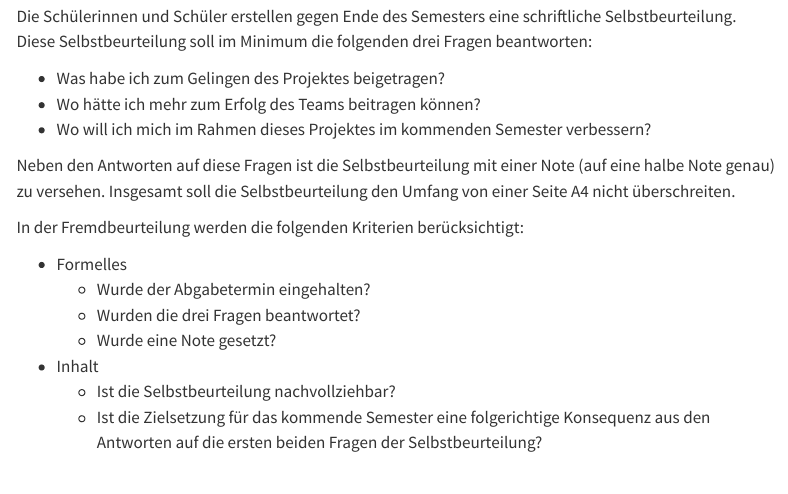
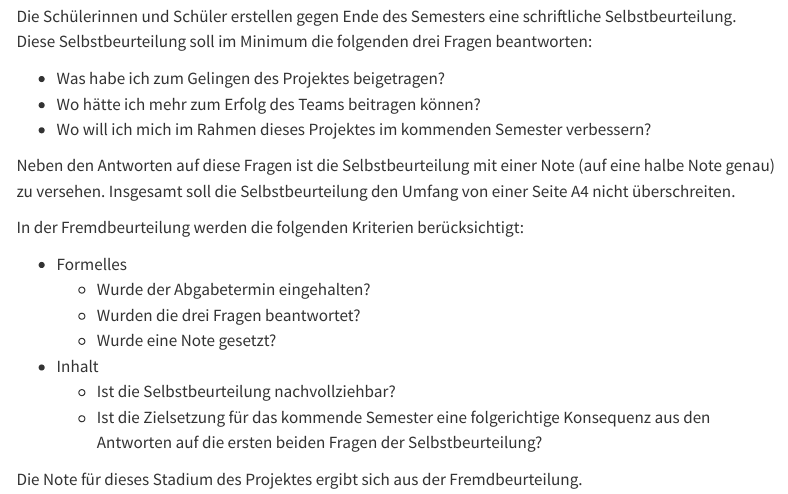
Before and after one commit to SkriptenMk/PRWR_cH_23-27, a Quarto document (files/beurteilung.qmd): the page in a window 1100 px wide, from 130 px down. Rendered offline with R 4.5, knitr and Pandoc in place of Quarto, with nearby package versions; menus at the side of the page are left out.

Commit message:
Ergänze die Semesternote

```diff
--- a/files/beurteilung.qmd
+++ b/files/beurteilung.qmd
@@ -28,3 +28,5 @@ In der Fremdbeurteilung werden die folgenden Kriterien berücksichtigt:
   * Ist die Zielsetzung für das kommende Semester eine folgerichtige
     Konsequenz aus den Antworten auf die ersten beiden Fragen der
     Selbstbeurteilung?
+
+Die Note für dieses Stadium des Projektes ergibt sich aus der Fremdbeurteilung.
```
